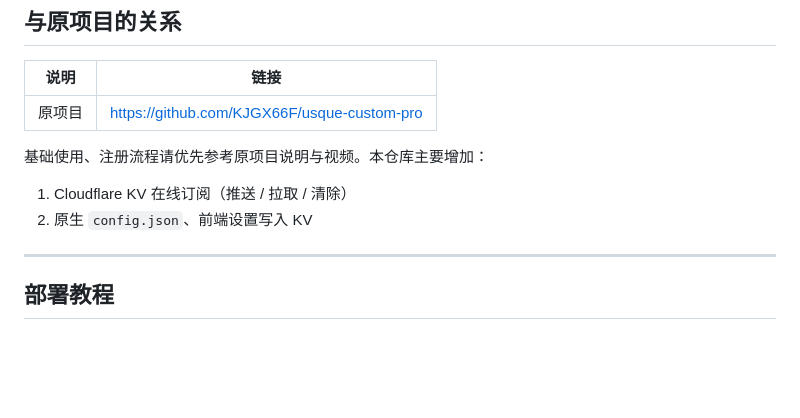
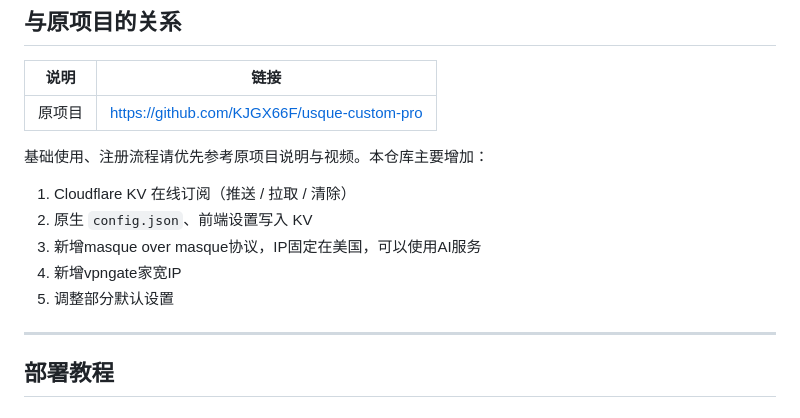
Before and after one commit to woshidadi2026/new-usque-custom-pro, a Markdown page: README.md, the part around the change. Rendered like a GitHub page; blank space fills up the shorter version.

```diff
--- a/README.md
+++ b/README.md
@@ -29,6 +29,9 @@
 
 1. Cloudflare KV 在线订阅（推送 / 拉取 / 清除）
 2. 原生 `config.json`、前端设置写入 KV
+3. 新增masque over masque协议，IP固定在美国，可以使用AI服务
+4. 新增vpngate家宽IP
+5. 调整部分默认设置
 
 
 ---
```
